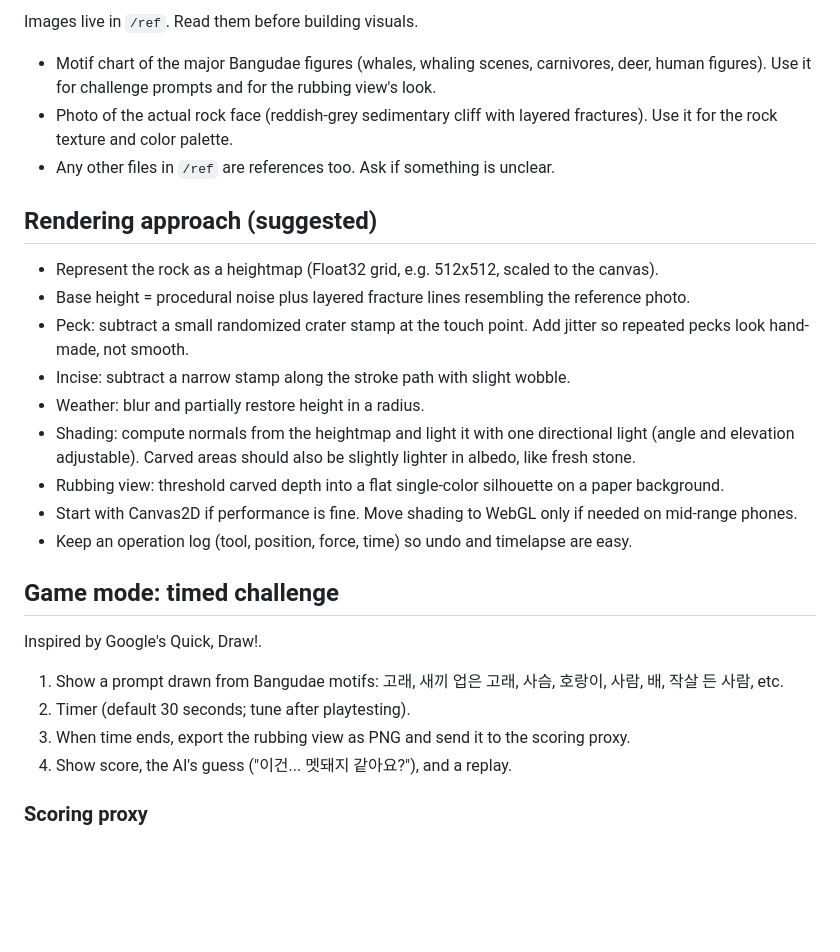
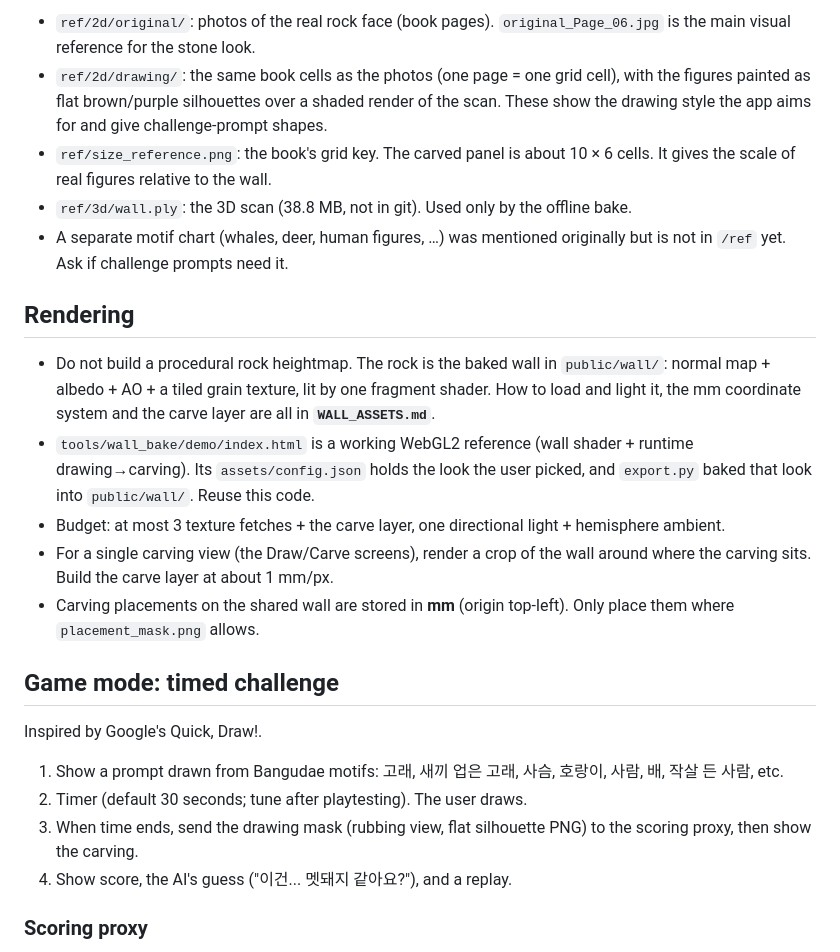
Before and after one commit to hmoon-seong/rock_carvings, a Markdown page: CLAUDE.md, the part around one of its changes. GitHub-like rendering; blank space fills up the shorter version.

```diff
--- a/CLAUDE.md
+++ b/CLAUDE.md
@@ -39,29 +53,25 @@ Match its restraint: minimal chrome, small labels, the material is the star.
 
-Images live in `/ref`. Read them before building visuals.
+- `ref/2d/original/`: photos of the real rock face (book pages). `original_Page_06.jpg` is the main visual reference for the stone look.
+- `ref/2d/drawing/`: the same book cells as the photos (one page = one grid cell), with the figures painted as flat brown/purple silhouettes over a shaded render of the scan. These show the drawing style the app aims for and give challenge-prompt shapes.
+- `ref/size_reference.png`: the book's grid key. The carved panel is about 10 × 6 cells. It gives the scale of real figures relative to the wall.
+- `ref/3d/wall.ply`: the 3D scan (38.8 MB, not in git). Used only by the offline bake.
+- A separate motif chart (whales, deer, human figures, …) was mentioned originally but is not in `/ref` yet. Ask if challenge prompts need it.
 
-- Motif chart of the major Bangudae figures (whales, whaling scenes, carnivores, deer, human figures). Use it for challenge prompts and for the rubbing view's look.
-- Photo of the actual rock face (reddish-grey sedimentary cliff with layered fractures). Use it for the rock texture and color palette.
-- Any other files in `/ref` are references too. Ask if something is unclear.
+## Rendering
 
-## Rendering approach (suggested)
-
-- Represent the rock as a heightmap (Float32 grid, e.g. 512x512, scaled to the canvas).
-- Base height = procedural noise plus layered fracture lines resembling the reference photo.
-- Peck: subtract a small randomized crater stamp at the touch point. Add jitter so repeated pecks look hand-made, not smooth.
-- Incise: subtract a narrow stamp along the stroke path with slight wobble.
-- Weather: blur and partially restore height in a radius.
-- Shading: compute normals from the heightmap and light it with one directional light (angle and elevation adjustable). Carved areas should also be slightly lighter in albedo, like fresh stone.
-- Rubbing view: threshold carved depth into a flat single-color silhouette on a paper background.
-- Start with Canvas2D if performance is fine. Move shading to WebGL only if needed on mid-range phones.
-- Keep an operation log (tool, position, force, time) so undo and timelapse are easy.
+- Do not build a procedural rock heightmap. The rock is the baked wall in `public/wall/`: normal map + albedo + AO + a tiled grain texture, lit by one fragment shader. How to load and light it, the mm coordinate system and the carve layer are all in **`WALL_ASSETS.md`**.
+- `tools/wall_bake/demo/index.html` is a working WebGL2 reference (wall shader + runtime drawing→carving). Its `assets/config.json` holds the look the user picked, and `export.py` baked that look into `public/wall/`. Reuse this code.
+- Budget: at most 3 texture fetches + the carve layer, one directional light + hemisphere ambient.
+- For a single carving view (the Draw/Carve screens), render a crop of the wall around where the carving sits. Build the carve layer at about 1 mm/px.
+- Carving placements on the shared wall are stored in **mm** (origin top-left). Only place them where `placement_mask.png` allows.
 
 ## Game mode: timed challenge
 
 Inspired by Google's Quick, Draw!.
 
 1. Show a prompt drawn from Bangudae motifs: 고래, 새끼 업은 고래, 사슴, 호랑이, 사람, 배, 작살 든 사람, etc.
-2. Timer (default 30 seconds; tune after playtesting).
-3. When time ends, export the rubbing view as PNG and send it to the scoring proxy.
+2. Timer (default 30 seconds; tune after playtesting). The user draws.
+3. When time ends, send the drawing mask (rubbing view, flat silhouette PNG) to the scoring proxy, then show the carving.
 4. Show score, the AI's guess ("이건... 멧돼지 같아요?"), and a replay.
 
 ### Scoring proxy
```
Also changed, not shown: other parts of CLAUDE.md (+42 -26 lines).
